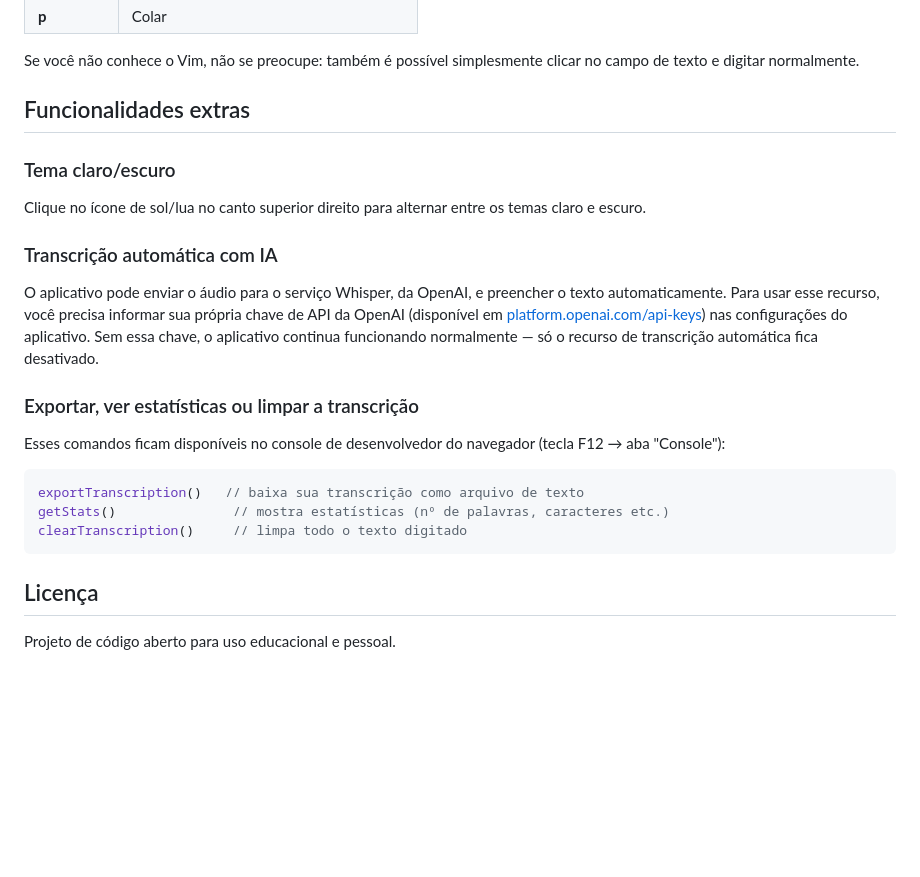
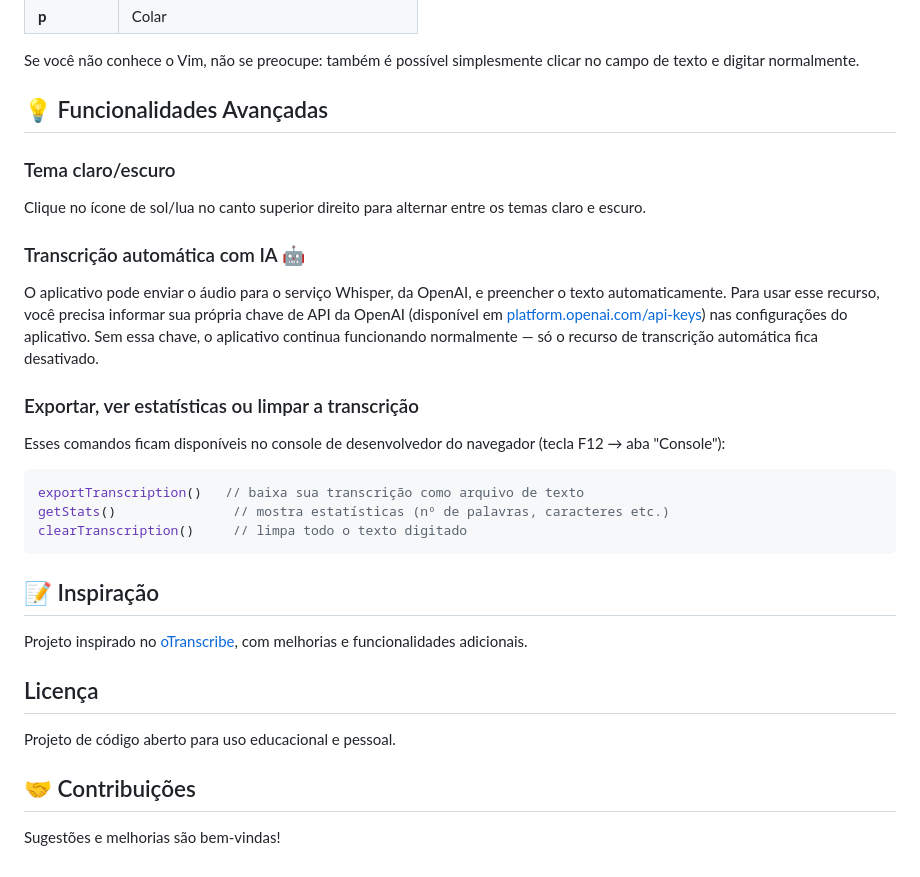
Before and after one commit to gabriel-aires09/transcribeThis, a Markdown page: README.md, the part around the change printed below. Rendered like a GitHub page; blank space fills up the shorter version.

````diff
--- a/README.md
+++ b/README.md
@@ -56,14 +73,14 @@ para quem já está acostumado com ele:
 Se você não conhece o Vim, não se preocupe: também é possível simplesmente
 clicar no campo de texto e digitar normalmente.
 
-## Funcionalidades extras
+## 💡 Funcionalidades Avançadas
 
 ### Tema claro/escuro
 
 Clique no ícone de sol/lua no canto superior direito para alternar entre os
 temas claro e escuro.
 
-### Transcrição automática com IA
+### Transcrição automática com IA 🤖
 
 O aplicativo pode enviar o áudio para o serviço Whisper, da OpenAI, e
 preencher o texto automaticamente. Para usar esse recurso, você precisa
@@ -83,6 +100,14 @@ getStats()               // mostra estatísticas (nº de palavras, caracteres et
 clearTranscription()     // limpa todo o texto digitado
 ```
 
+## 📝 Inspiração
+
+Projeto inspirado no [oTranscribe](https://github.com/oTranscribe/oTranscribe), com melhorias e funcionalidades adicionais.
+
 ## Licença
 
 Projeto de código aberto para uso educacional e pessoal.
+
+## 🤝 Contribuições
+
+Sugestões e melhorias são bem-vindas!
````
Also changed, not shown: other parts of README.md (+22 -5 lines), assets/screen-example.png (added), 1 other file.
